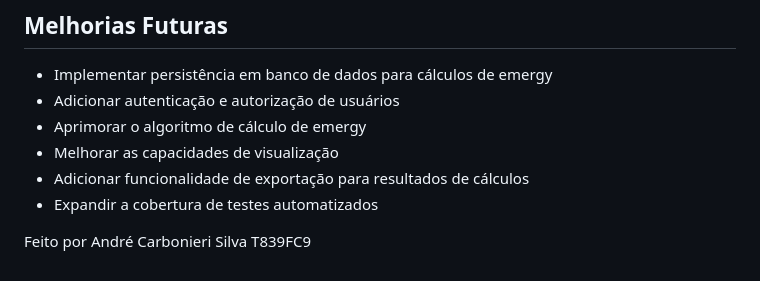
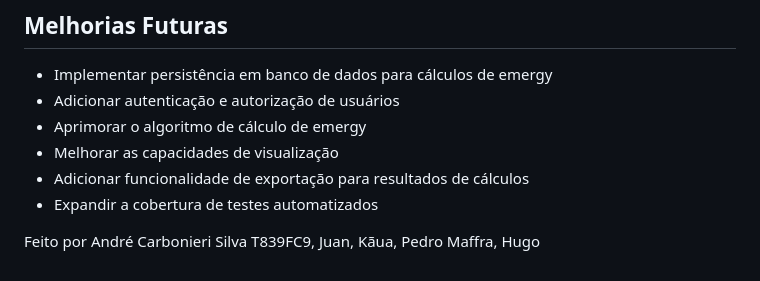
Before and after one commit to NDRandrew/Software-SCALE, a Markdown page: README.md, the part around the change. Drawn GitHub-style.

Commit message:
Atualizar o README.md

```diff
--- a/README.md
+++ b/README.md
@@ -193,4 +193,4 @@ Os testes Cypress estão organizados da seguinte forma:
 - Expandir a cobertura de testes automatizados
 
 
-Feito por André Carbonieri Silva T839FC9
+Feito por André Carbonieri Silva T839FC9, Juan, Kãua, Pedro Maffra, Hugo
```
